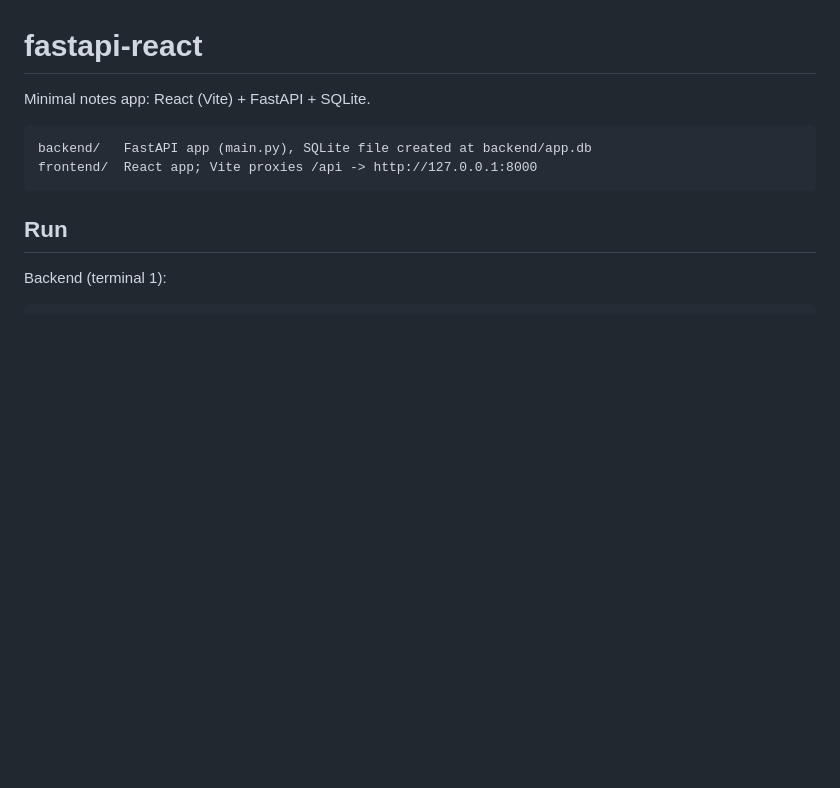
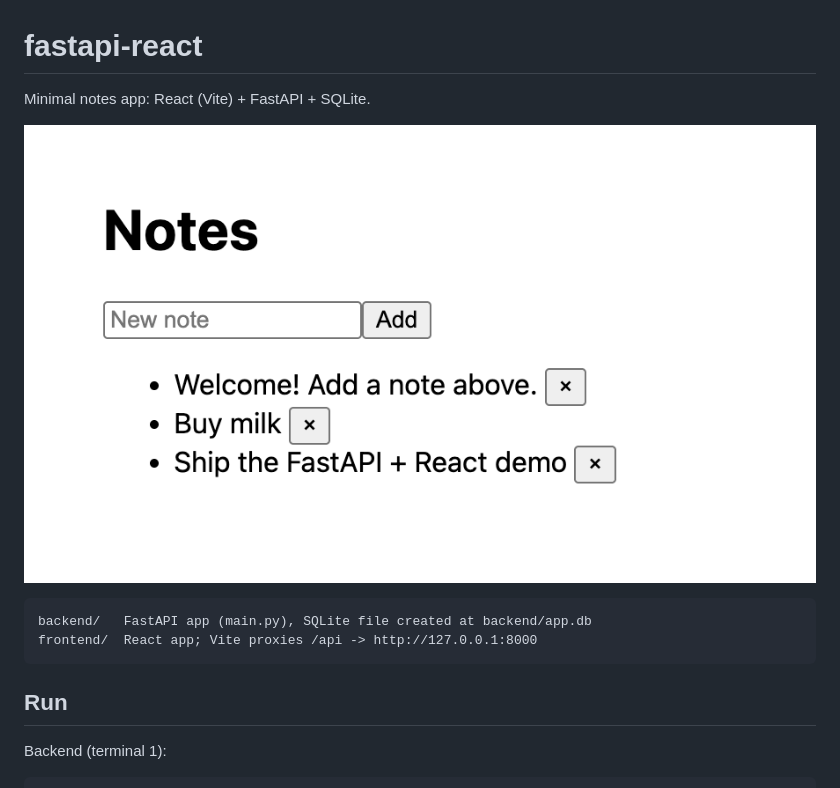
Before and after one commit to adrianliu/fastapi-react, a Markdown page: README.md, the part around the change. GitHub-like rendering; pictures changed too: docs/screenshot.png (added); blank space fills up the shorter version.

Commit message:
Add app screenshot
Co-Authored-By: Claude Opus 5.5 <noreply@anthropic.com>

````diff
--- a/README.md
+++ b/README.md
@@ -1,6 +1,8 @@
 # fastapi-react
 
 Minimal notes app: React (Vite) + FastAPI + SQLite.
+
+![Notes app screenshot](docs/screenshot.png)
 
 ```
 backend/   FastAPI app (main.py), SQLite file created at backend/app.db
````
